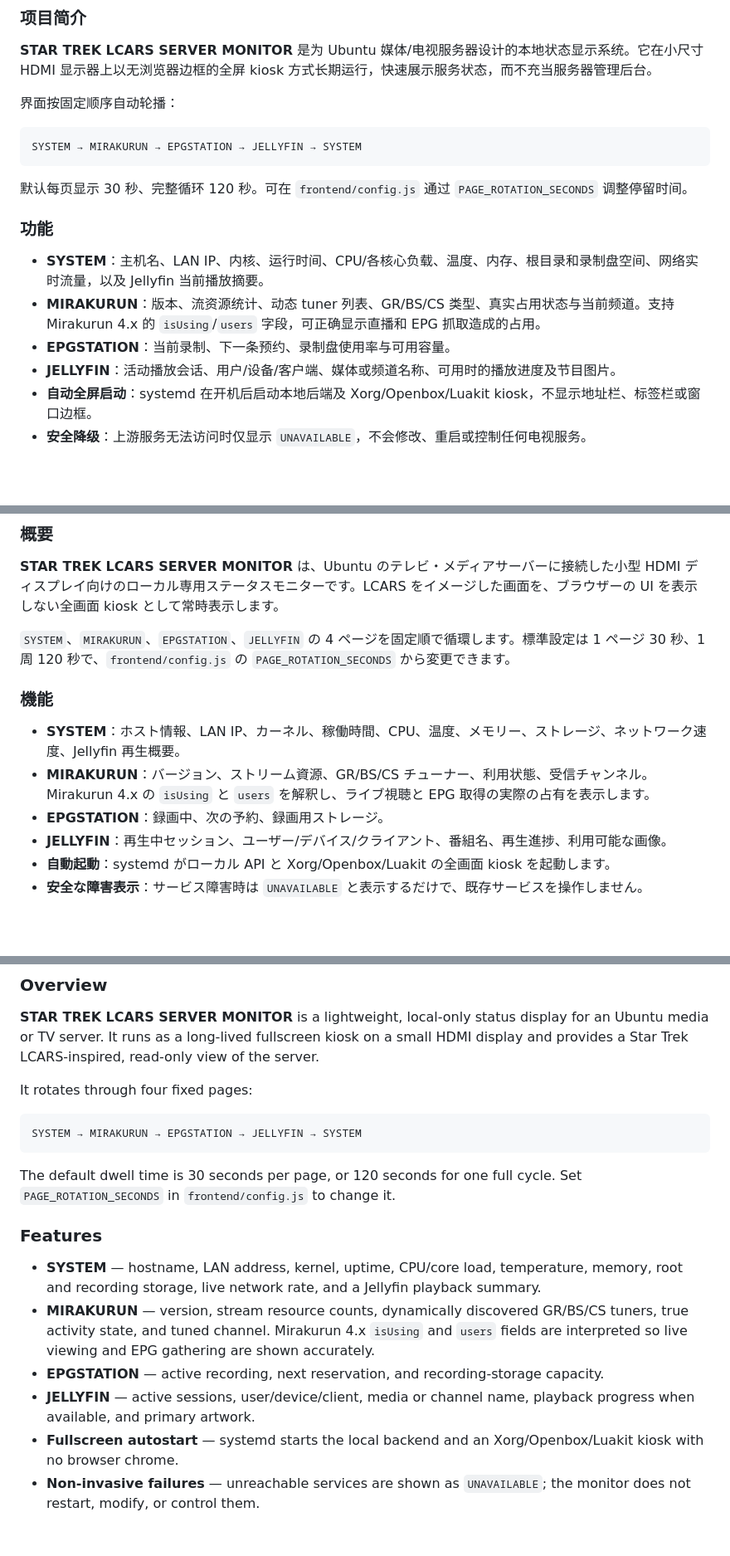
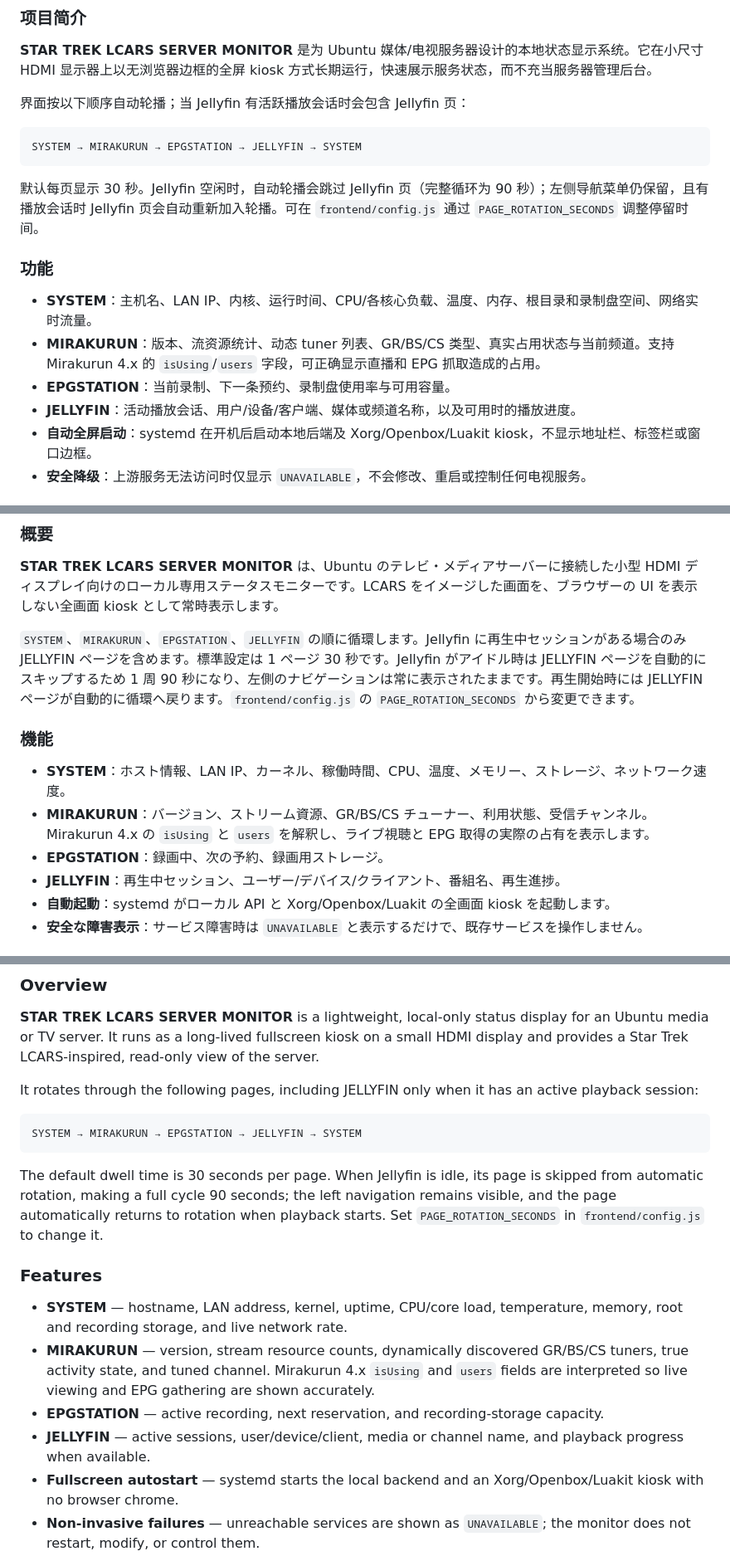
Before and after one commit to Melatonin-Capsule/japanese-tv-stream-monitor, a Markdown page: README.md, 3 parts joined by grey strips. Shown at 83% size. Rendered like a GitHub page; blank space fills up the shorter version.

Commit message:
Document idle Jellyfin rotation behavior

````diff
--- a/README.md
+++ b/README.md
@@ -14,20 +14,20 @@ A lightweight, local-only server monitor with a Star Trek LCARS-inspired interfa
 
 **STAR TREK LCARS SERVER MONITOR** 是为 Ubuntu 媒体/电视服务器设计的本地状态显示系统。它在小尺寸 HDMI 显示器上以无浏览器边框的全屏 kiosk 方式长期运行，快速展示服务状态，而不充当服务器管理后台。
 
-界面按固定顺序自动轮播：
+界面按以下顺序自动轮播；当 Jellyfin 有活跃播放会话时会包含 Jellyfin 页：
 
 ```text
 SYSTEM → MIRAKURUN → EPGSTATION → JELLYFIN → SYSTEM
 ```
 
-默认每页显示 30 秒、完整循环 120 秒。可在 `frontend/config.js` 通过 `PAGE_ROTATION_SECONDS` 调整停留时间。
+默认每页显示 30 秒。Jellyfin 空闲时，自动轮播会跳过 Jellyfin 页（完整循环为 90 秒）；左侧导航菜单仍保留，且有播放会话时 Jellyfin 页会自动重新加入轮播。可在 `frontend/config.js` 通过 `PAGE_ROTATION_SECONDS` 调整停留时间。
 
 ### 功能
 
-- **SYSTEM**：主机名、LAN IP、内核、运行时间、CPU/各核心负载、温度、内存、根目录和录制盘空间、网络实时流量，以及 Jellyfin 当前播放摘要。
+- **SYSTEM**：主机名、LAN IP、内核、运行时间、CPU/各核心负载、温度、内存、根目录和录制盘空间、网络实时流量。
 - **MIRAKURUN**：版本、流资源统计、动态 tuner 列表、GR/BS/CS 类型、真实占用状态与当前频道。支持 Mirakurun 4.x 的 `isUsing`/`users` 字段，可正确显示直播和 EPG 抓取造成的占用。
 - **EPGSTATION**：当前录制、下一条预约、录制盘使用率与可用容量。
-- **JELLYFIN**：活动播放会话、用户/设备/客户端、媒体或频道名称、可用时的播放进度及节目图片。
+- **JELLYFIN**：活动播放会话、用户/设备/客户端、媒体或频道名称，以及可用时的播放进度。
 - **自动全屏启动**：systemd 在开机后启动本地后端及 Xorg/Openbox/Luakit kiosk，不显示地址栏、标签栏或窗口边框。
 - **安全降级**：上游服务无法访问时仅显示 `UNAVAILABLE`，不会修改、重启或控制任何电视服务。
 
@@ -72,14 +72,14 @@ kiosk 会话会禁用 screensaver 与 DPMS，但不会控制显示器的物理
 
 **STAR TREK LCARS SERVER MONITOR** は、Ubuntu のテレビ・メディアサーバーに接続した小型 HDMI ディスプレイ向けのローカル専用ステータスモニターです。LCARS をイメージした画面を、ブラウザーの UI を表示しない全画面 kiosk として常時表示します。
 
-`SYSTEM`、`MIRAKURUN`、`EPGSTATION`、`JELLYFIN` の 4 ページを固定順で循環します。標準設定は 1 ページ 30 秒、1 周 120 秒で、`frontend/config.js` の `PAGE_ROTATION_SECONDS` から変更できます。
+`SYSTEM`、`MIRAKURUN`、`EPGSTATION`、`JELLYFIN` の順に循環します。Jellyfin に再生中セッションがある場合のみ JELLYFIN ページを含めます。標準設定は 1 ページ 30 秒です。Jellyfin がアイドル時は JELLYFIN ページを自動的にスキップするため 1 周 90 秒になり、左側のナビゲーションは常に表示されたままです。再生開始時には JELLYFIN ページが自動的に循環へ戻ります。`frontend/config.js` の `PAGE_ROTATION_SECONDS` から変更できます。
 
 ### 機能
 
-- **SYSTEM**：ホスト情報、LAN IP、カーネル、稼働時間、CPU、温度、メモリー、ストレージ、ネットワーク速度、Jellyfin 再生概要。
+- **SYSTEM**：ホスト情報、LAN IP、カーネル、稼働時間、CPU、温度、メモリー、ストレージ、ネットワーク速度。
 - **MIRAKURUN**：バージョン、ストリーム資源、GR/BS/CS チューナー、利用状態、受信チャンネル。Mirakurun 4.x の `isUsing` と `users` を解釈し、ライブ視聴と EPG 取得の実際の占有を表示します。
 - **EPGSTATION**：録画中、次の予約、録画用ストレージ。
-- **JELLYFIN**：再生中セッション、ユーザー/デバイス/クライアント、番組名、再生進捗、利用可能な画像。
+- **JELLYFIN**：再生中セッション、ユーザー/デバイス/クライアント、番組名、再生進捗。
 - **自動起動**：systemd がローカル API と Xorg/Openbox/Luakit の全画面 kiosk を起動します。
 - **安全な障害表示**：サービス障害時は `UNAVAILABLE` と表示するだけで、既存サービスを操作しません。
 
@@ -104,20 +104,20 @@ journalctl -u lcars-backend -u lcars-kiosk -f
 
 **STAR TREK LCARS SERVER MONITOR** is a lightweight, local-only status display for an Ubuntu media or TV server. It runs as a long-lived fullscreen kiosk on a small HDMI display and provides a Star Trek LCARS-inspired, read-only view of the server.
 
-It rotates through four fixed pages:
+It rotates through the following pages, including JELLYFIN only when it has an active playback session:
 
 ```text
 SYSTEM → MIRAKURUN → EPGSTATION → JELLYFIN → SYSTEM
 ```
 
-The default dwell time is 30 seconds per page, or 120 seconds for one full cycle. Set `PAGE_ROTATION_SECONDS` in `frontend/config.js` to change it.
+The default dwell time is 30 seconds per page. When Jellyfin is idle, its page is skipped from automatic rotation, making a full cycle 90 seconds; the left navigation remains visible, and the page automatically returns to rotation when playback starts. Set `PAGE_ROTATION_SECONDS` in `frontend/config.js` to change it.
 
 ### Features
 
-- **SYSTEM** — hostname, LAN address, kernel, uptime, CPU/core load, temperature, memory, root and recording storage, live network rate, and a Jellyfin playback summary.
+- **SYSTEM** — hostname, LAN address, kernel, uptime, CPU/core load, temperature, memory, root and recording storage, and live network rate.
 - **MIRAKURUN** — version, stream resource counts, dynamically discovered GR/BS/CS tuners, true activity state, and tuned channel. Mirakurun 4.x `isUsing` and `users` fields are interpreted so live viewing and EPG gathering are shown accurately.
 - **EPGSTATION** — active recording, next reservation, and recording-storage capacity.
-- **JELLYFIN** — active sessions, user/device/client, media or channel name, playback progress when available, and primary artwork.
+- **JELLYFIN** — active sessions, user/device/client, media or channel name, and playback progress when available.
 - **Fullscreen autostart** — systemd starts the local backend and an Xorg/Openbox/Luakit kiosk with no browser chrome.
 - **Non-invasive failures** — unreachable services are shown as `UNAVAILABLE`; the monitor does not restart, modify, or control them.
 
````
